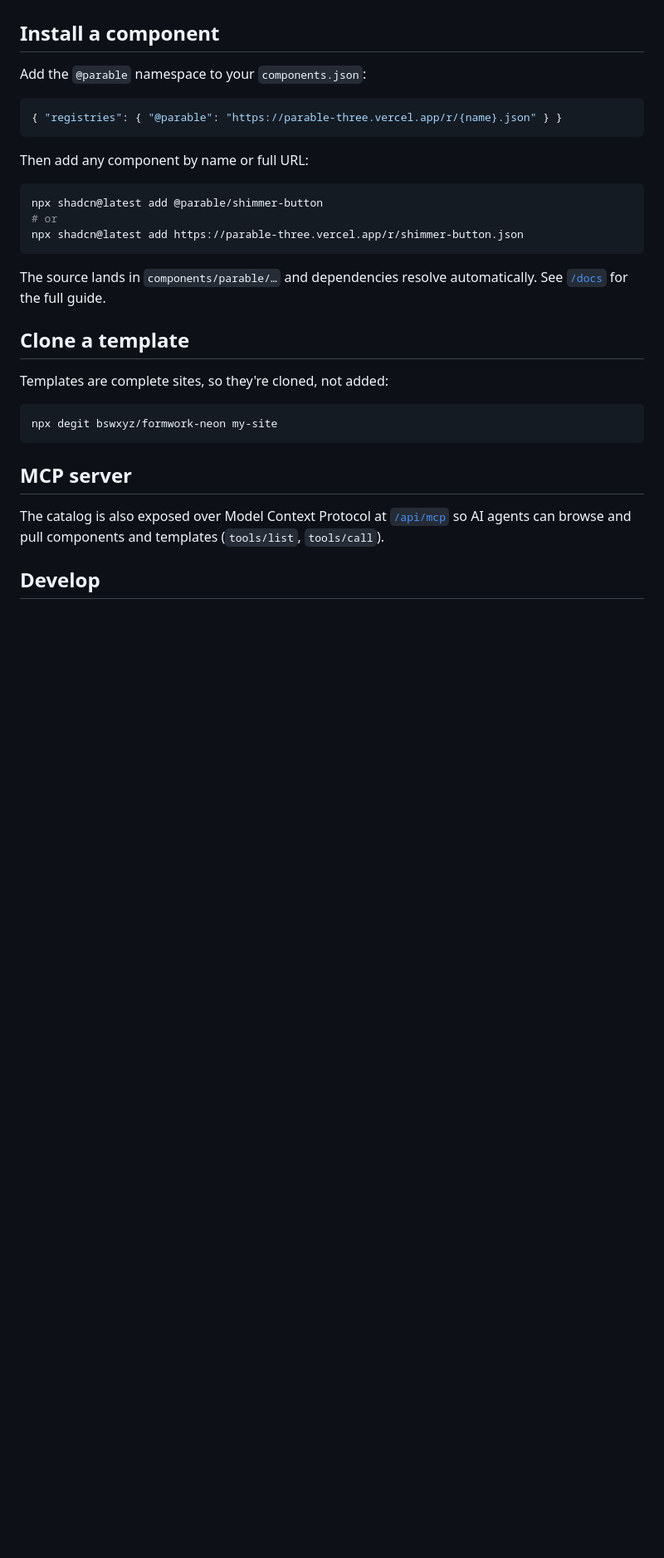
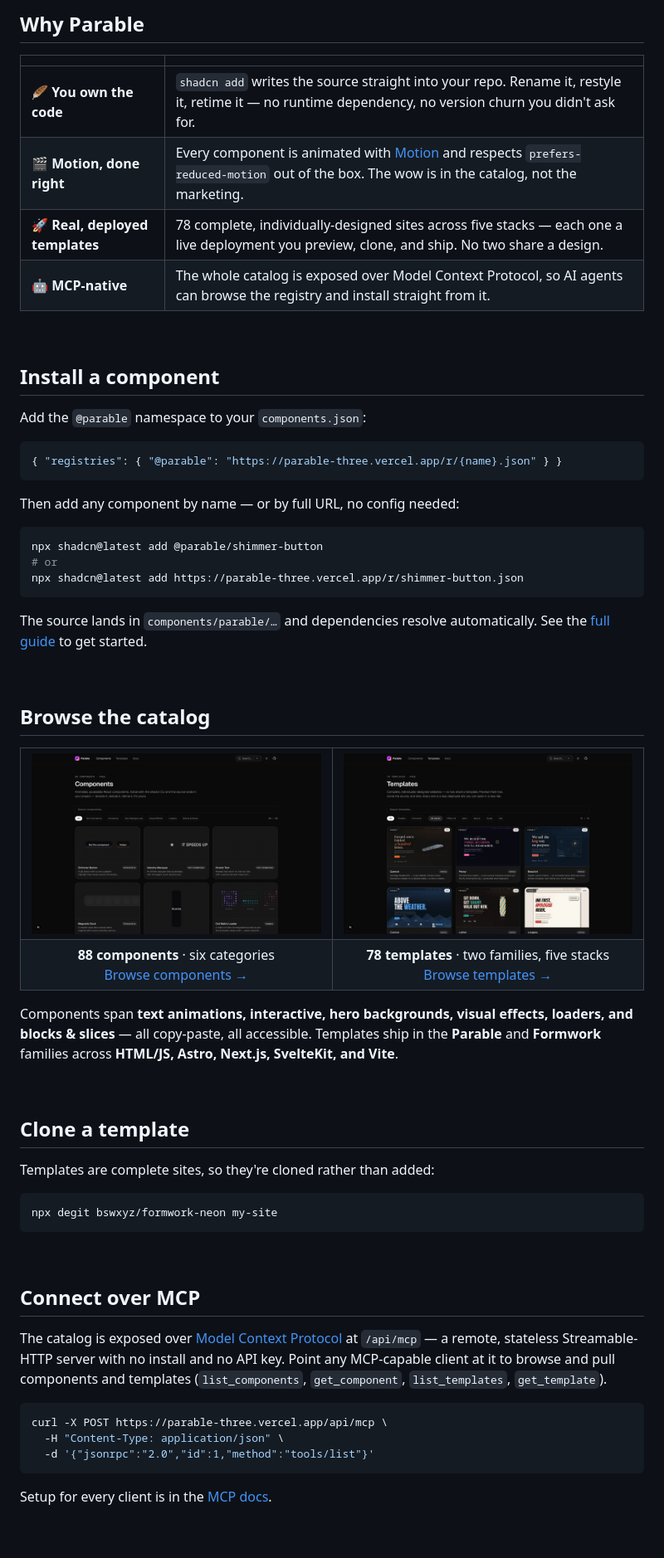
Before and after one commit to shellcat-com/parable, a Markdown page: README.md, the part around one of its changes. Shown at 83% size. GitHub-like rendering; pictures changed too: .github/assets/components.jpg (added), .github/assets/templates.jpg (added); blank space fills up the shorter version.

````diff
--- a/README.md
+++ b/README.md
@@ -16,3 +33,17 @@ dependency, no lock-in.
+</div>
+
+<br>
+
+## Why Parable
+
+|  |  |
+|---|---|
+| **🪶 You own the code** | `shadcn add` writes the source straight into your repo. Rename it, restyle it, retime it — no runtime dependency, no version churn you didn't ask for. |
+| **🎬 Motion, done right** | Every component is animated with [Motion](https://motion.dev) and respects `prefers-reduced-motion` out of the box. The wow is in the catalog, not the marketing. |
+| **🚀 Real, deployed templates** | 78 complete, individually-designed sites across five stacks — each one a live deployment you preview, clone, and ship. No two share a design. |
+| **🤖 MCP-native** | The whole catalog is exposed over Model Context Protocol, so AI agents can browse the registry and install straight from it. |
+
+<br>
 
 ## Install a component
 
@@ -22,7 +53,7 @@ Add the `@parable` namespace to your `components.json`:
 { "registries": { "@parable": "https://parable-three.vercel.app/r/{name}.json" } }
 ```
 
-Then add any component by name or full URL:
+Then add any component by name — or by full URL, no config needed:
 
 ```bash
 npx shadcn@latest add @parable/shimmer-button
@@ -30,19 +61,54 @@ npx shadcn@latest add @parable/shimmer-button
 npx shadcn@latest add https://parable-three.vercel.app/r/shimmer-button.json
 ```
 
-The source lands in `components/parable/…` and dependencies resolve
-automatically. See [`/docs`](https://parable-three.vercel.app/docs) for the full guide.
+The source lands in `components/parable/…` and dependencies resolve automatically.
+See the [full guide](https://parable-three.vercel.app/docs) to get started.
+
+<br>
+
+## Browse the catalog
+
+<table>
+<tr>
+<td width="50%">
+  <a href="https://parable-three.vercel.app/components"><img src=".github/assets/components.jpg" alt="Parable components gallery"></a>
+</td>
+<td width="50%">
+  <a href="https://parable-three.vercel.app/templates"><img src=".github/assets/templates.jpg" alt="Parable templates gallery"></a>
+</td>
+</tr>
+<tr>
+<td align="center"><b>88 components</b> · six categories<br><a href="https://parable-three.vercel.app/components">Browse components →</a></td>
+<td align="center"><b>78 templates</b> · two families, five stacks<br><a href="https://parable-three.vercel.app/templates">Browse templates →</a></td>
+</tr>
+</table>
+
+Components span **text animations, interactive, hero backgrounds, visual effects, loaders, and blocks & slices** — all copy-paste, all accessible. Templates ship in the **Parable** and **Formwork** families across **HTML/JS, Astro, Next.js, SvelteKit, and Vite**.
+
+<br>
 
 ## Clone a template
 
-Templates are complete sites, so they're cloned, not added:
+Templates are complete sites, so they're cloned rather than added:
 
 ```bash
 npx degit bswxyz/formwork-neon my-site
 ```
 
-## MCP server
+<br>
 
-The catalog is also exposed over Model Context Protocol at
-[`/api/mcp`](https://parable-three.vercel.app/api/mcp) so AI agents can browse and pull
-components and templates (`tools/list`, `tools/call`).
+## Connect over MCP
+
+The catalog is exposed over [Model Context Protocol](https://modelcontextprotocol.io)
+at `/api/mcp` — a remote, stateless Streamable-HTTP server with no install and no API key.
+Point any MCP-capable client at it to browse and pull components and templates
+(`list_components`, `get_component`, `list_templates`, `get_template`).
+
+```bash
+curl -X POST https://parable-three.vercel.app/api/mcp \
+  -H "Content-Type: application/json" \
+  -d '{"jsonrpc":"2.0","id":1,"method":"tools/list"}'
+```
+
+Setup for every client is in the [MCP docs](https://parable-three.vercel.app/docs/mcp).
+
````
Also changed, not shown: other parts of README.md (+78 -15 lines), .github/assets/hero.jpg (added), 6 other files.
